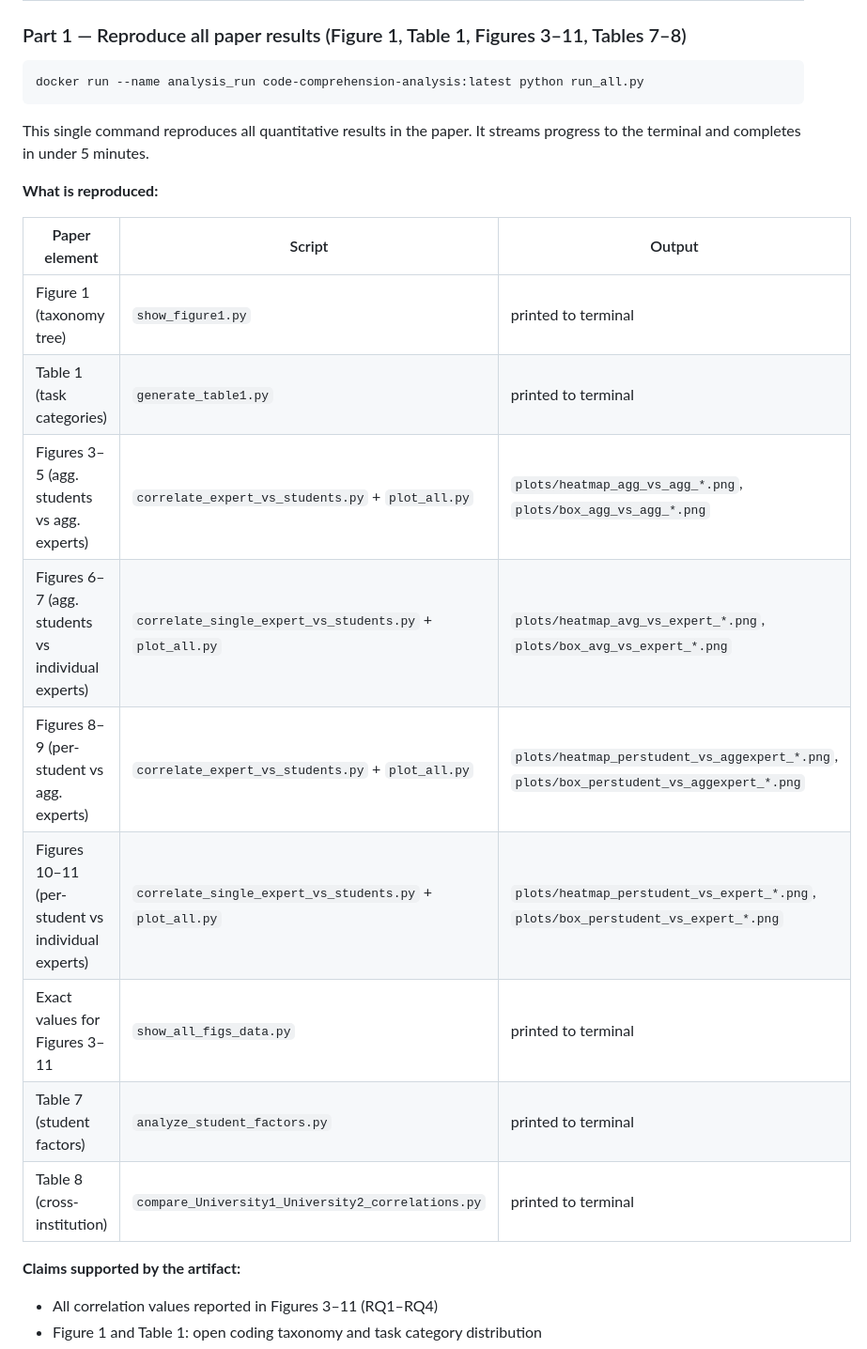
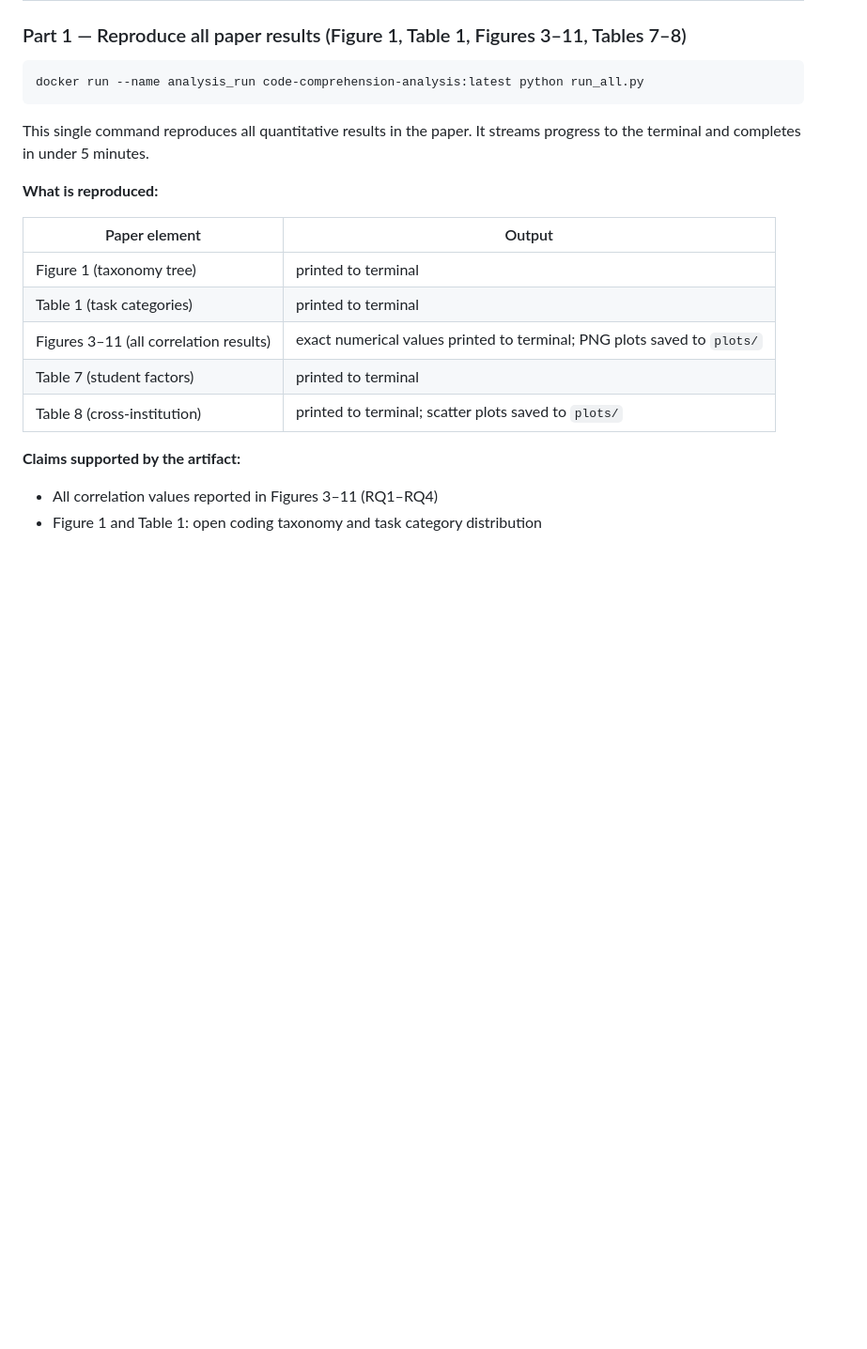
Before and after one commit to erfan-arvan/on-the-reliability-of-code-comprehension-proxies-replication, a Markdown page: README.MD, the part around the change. Shown at 94% size. Drawn GitHub-style; blank space fills up the shorter version.

Commit message:
Rewrite README: Zenodo as primary source, no git clone

```diff
--- a/README.MD
+++ b/README.MD
@@ -61,17 +61,13 @@ It streams progress to the terminal and completes in under 5 minutes.
 
 **What is reproduced:**
 
-| Paper element | Script | Output |
-|---|---|---|
-| Figure 1 (taxonomy tree) | `show_figure1.py` | printed to terminal |
-| Table 1 (task categories) | `generate_table1.py` | printed to terminal |
-| Figures 3–5 (agg. students vs agg. experts) | `correlate_expert_vs_students.py` + `plot_all.py` | `plots/heatmap_agg_vs_agg_*.png`, `plots/box_agg_vs_agg_*.png` |
-| Figures 6–7 (agg. students vs individual experts) | `correlate_single_expert_vs_students.py` + `plot_all.py` | `plots/heatmap_avg_vs_expert_*.png`, `plots/box_avg_vs_expert_*.png` |
-| Figures 8–9 (per-student vs agg. experts) | `correlate_expert_vs_students.py` + `plot_all.py` | `plots/heatmap_perstudent_vs_aggexpert_*.png`, `plots/box_perstudent_vs_aggexpert_*.png` |
-| Figures 10–11 (per-student vs individual experts) | `correlate_single_expert_vs_students.py` + `plot_all.py` | `plots/heatmap_perstudent_vs_expert_*.png`, `plots/box_perstudent_vs_expert_*.png` |
-| Exact values for Figures 3–11 | `show_all_figs_data.py` | printed to terminal |
-| Table 7 (student factors) | `analyze_student_factors.py` | printed to terminal |
-| Table 8 (cross-institution) | `compare_University1_University2_correlations.py` | printed to terminal |
+| Paper element | Output |
+|---|---|
+| Figure 1 (taxonomy tree) | printed to terminal |
+| Table 1 (task categories) | printed to terminal |
+| Figures 3–11 (all correlation results) | exact numerical values printed to terminal; PNG plots saved to `plots/` |
+| Table 7 (student factors) | printed to terminal |
+| Table 8 (cross-institution) | printed to terminal; scatter plots saved to `plots/` |
 
 **Claims supported by the artifact:**
 - All correlation values reported in Figures 3–11 (RQ1–RQ4)
```
